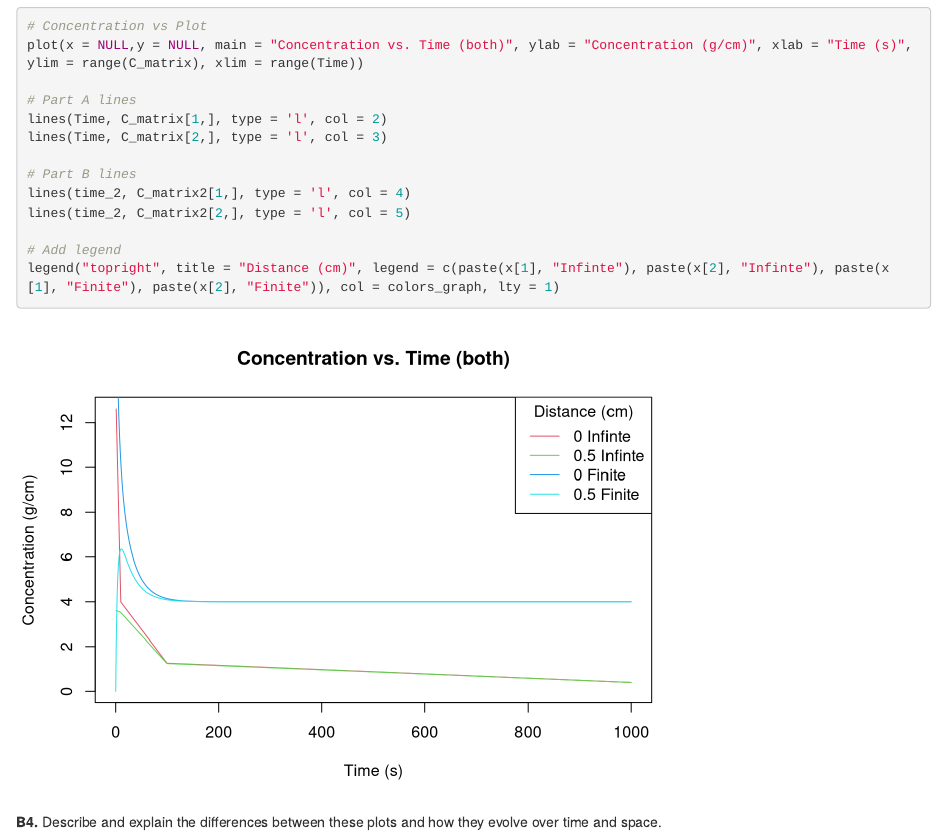
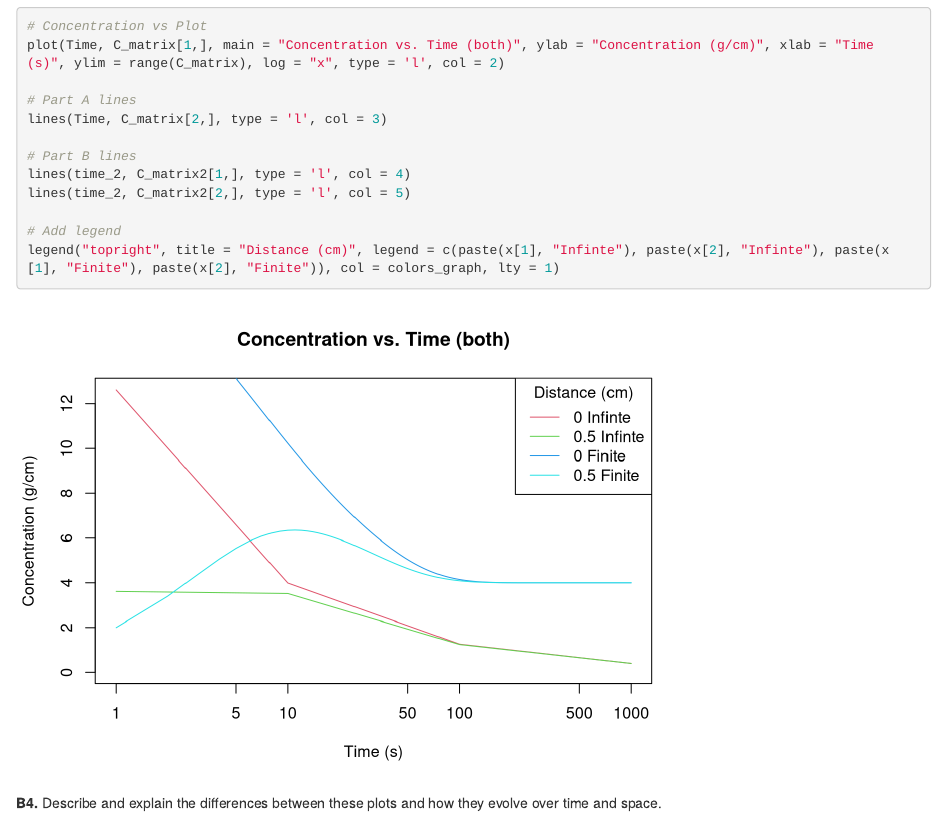
Before and after one commit to katherineanne21/EE375_Labs, an R Markdown document (Lab05_ReinKatherine.Rmd): the page in a window 1100 px wide, from 6400 px down. Rendered offline with R 4.5, knitr and Pandoc, with nearby package versions; some code elsewhere in the file could not run offline.

Commit message:
fixed b3

```diff
--- a/Lab05_ReinKatherine.Rmd
+++ b/Lab05_ReinKatherine.Rmd
@@ -216,10 +216,9 @@ lines(x, C_matrix2[,101], type = 'l', col = 5)
 legend("topright",title = "Time (s)", legend = c(paste(Time[2], "Infinte"), paste(Time[2], "Infinte"), paste(time_2[11], "Finite"), paste(time_2[101], "Finite")), col = colors_graph, lty = 1)
 
 # Concentration vs Plot
-plot(x = NULL,y = NULL, main = "Concentration vs. Time (both)", ylab = "Concentration (g/cm)", xlab = "Time (s)", ylim = range(C_matrix), xlim = range(Time))
+plot(Time, C_matrix[1,], main = "Concentration vs. Time (both)", ylab = "Concentration (g/cm)", xlab = "Time (s)", ylim = range(C_matrix), log = "x", type = 'l', col = 2)
 
 # Part A lines
-lines(Time, C_matrix[1,], type = 'l', col = 2)
 lines(Time, C_matrix[2,], type = 'l', col = 3)
 
 # Part B lines
```
